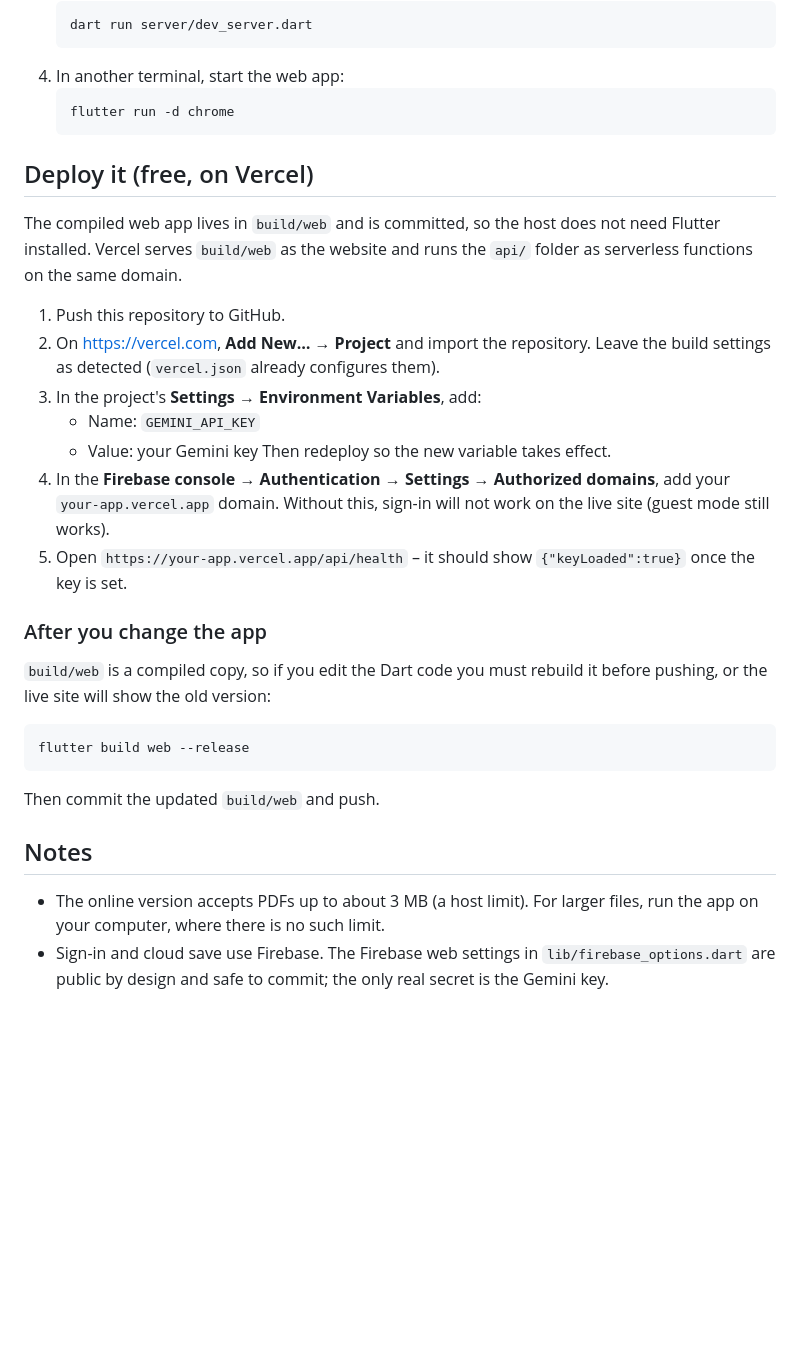
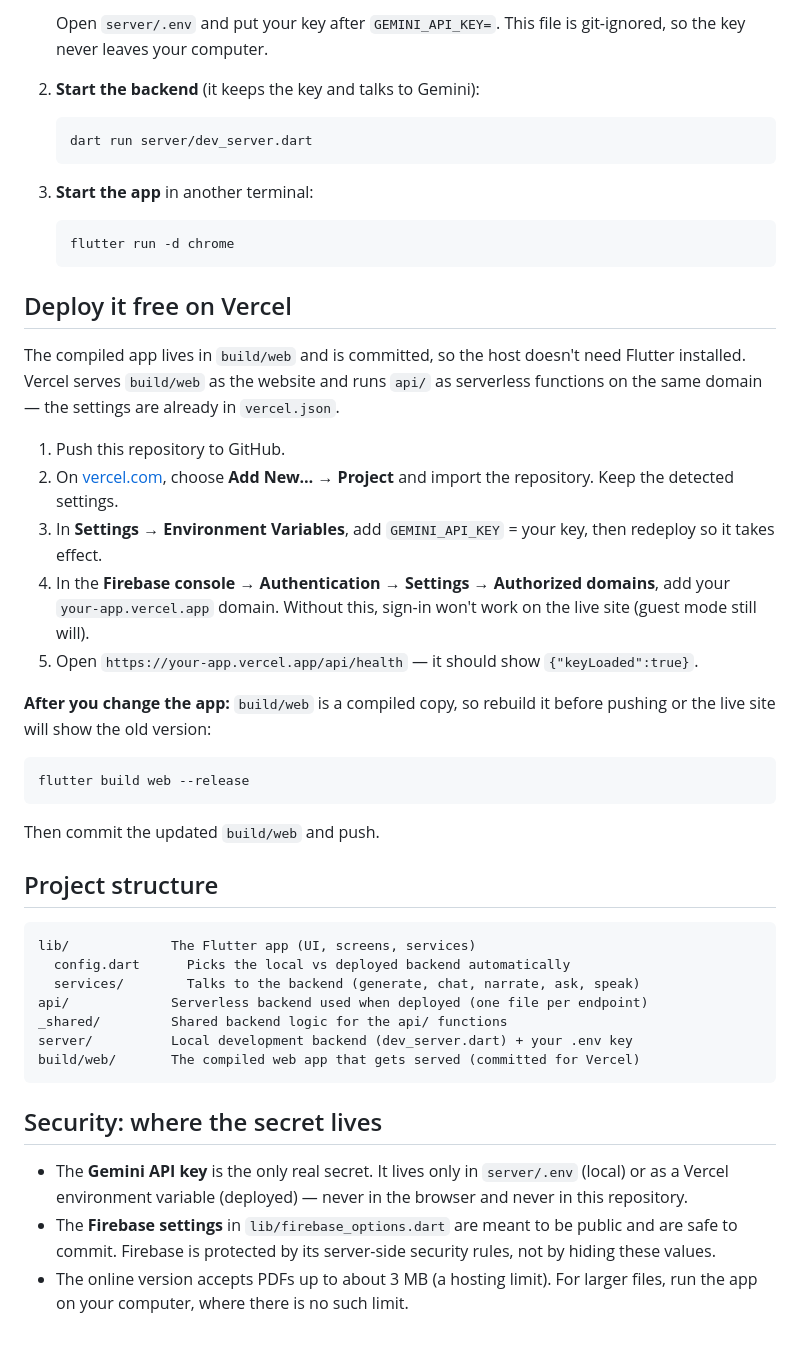
Before and after one commit to mohamd-git/AI-Tutor, a Markdown page: README.md, the part around the change printed below. GitHub-like rendering; blank space fills up the shorter version.

````diff
--- a/README.md
+++ b/README.md
@@ -33,45 +81,66 @@ deployed. You do not edit anything to switch between them.
    ```
+
+   Open `server/.env` and put your key after `GEMINI_API_KEY=`. This file is
+   git-ignored, so the key never leaves your computer.
+
+2. **Start the backend** (it keeps the key and talks to Gemini):
+
+   ```bash
    dart run server/dev_server.dart
    ```
-4. In another terminal, start the web app:
-   ```
+
+3. **Start the app** in another terminal:
+
+   ```bash
    flutter run -d chrome
    ```
 
-## Deploy it (free, on Vercel)
+## Deploy it free on Vercel
 
-The compiled web app lives in `build/web` and is committed, so the host does not
-need Flutter installed. Vercel serves `build/web` as the website and runs the
-`api/` folder as serverless functions on the same domain.
+The compiled app lives in `build/web` and is committed, so the host doesn't need
+Flutter installed. Vercel serves `build/web` as the website and runs `api/` as
+serverless functions on the same domain — the settings are already in
+`vercel.json`.
 
 1. Push this repository to GitHub.
-2. On https://vercel.com, **Add New… → Project** and import the repository.
-   Leave the build settings as detected (`vercel.json` already configures them).
-3. In the project's **Settings → Environment Variables**, add:
-   - Name: `GEMINI_API_KEY`
-   - Value: your Gemini key
-   Then redeploy so the new variable takes effect.
-4. In the **Firebase console → Authentication → Settings → Authorized
-   domains**, add your `your-app.vercel.app` domain. Without this, sign-in will
-   not work on the live site (guest mode still works).
-5. Open `https://your-app.vercel.app/api/health` – it should show
-   `{"keyLoaded":true}` once the key is set.
+2. On [vercel.com](https://vercel.com), choose **Add New… → Project** and import
+   the repository. Keep the detected settings.
+3. In **Settings → Environment Variables**, add `GEMINI_API_KEY` = your key, then
+   redeploy so it takes effect.
+4. In the **Firebase console → Authentication → Settings → Authorized domains**,
+   add your `your-app.vercel.app` domain. Without this, sign-in won't work on the
+   live site (guest mode still will).
+5. Open `https://your-app.vercel.app/api/health` — it should show
+   `{"keyLoaded":true}`.
 
-### After you change the app
+**After you change the app:** `build/web` is a compiled copy, so rebuild it before
+pushing or the live site will show the old version:
 
-`build/web` is a compiled copy, so if you edit the Dart code you must rebuild it
-before pushing, or the live site will show the old version:
-
-```
+```bash
 flutter build web --release
 ```
 
 Then commit the updated `build/web` and push.
 
-## Notes
+## Project structure
 
-- The online version accepts PDFs up to about 3 MB (a host limit). For larger
+```
+lib/             The Flutter app (UI, screens, services)
+  config.dart      Picks the local vs deployed backend automatically
+  services/        Talks to the backend (generate, chat, narrate, ask, speak)
+api/             Serverless backend used when deployed (one file per endpoint)
+_shared/         Shared backend logic for the api/ functions
+server/          Local development backend (dev_server.dart) + your .env key
+build/web/       The compiled web app that gets served (committed for Vercel)
+```
+
+## Security: where the secret lives
+
+- The **Gemini API key** is the only real secret. It lives only in `server/.env`
+  (local) or as a Vercel environment variable (deployed) — never in the browser
+  and never in this repository.
+- The **Firebase settings** in `lib/firebase_options.dart` are meant to be public
+  and are safe to commit. Firebase is protected by its server-side security
+  rules, not by hiding these values.
+- The online version accepts PDFs up to about 3 MB (a hosting limit). For larger
   files, run the app on your computer, where there is no such limit.
-- Sign-in and cloud save use Firebase. The Firebase web settings in
-  `lib/firebase_options.dart` are public by design and safe to commit; the only
-  real secret is the Gemini key.
````
Also changed, not shown: other parts of README.md (+71 -23 lines).
